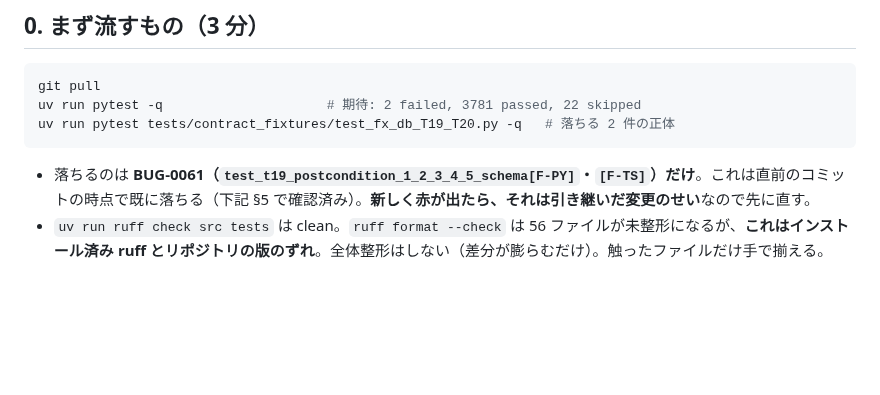
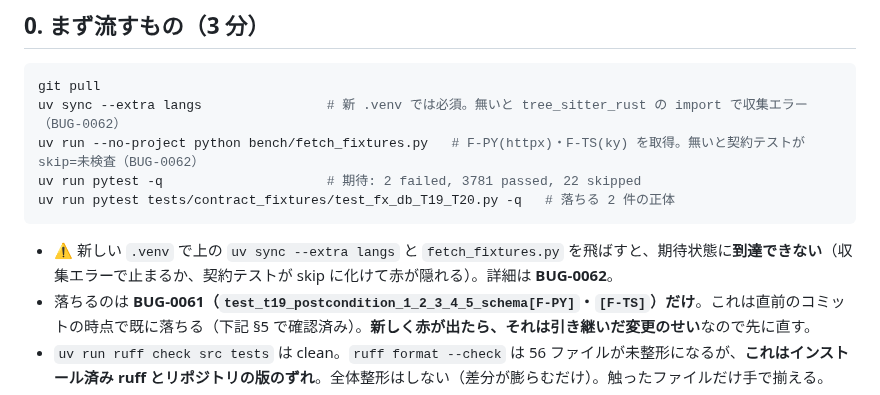
Before and after one commit to ShinichiOkas/Lucianke, a Markdown page: docs/HANDOFF.md, the part around the change. Drawn GitHub-style; blank space fills up the shorter version.

Commit message:
BUG-0062: 新 .venv では langs extra と fetch_fixtures を踏まないと全体テストに到達できない票 + HANDOFF §0 に 2 コマンドを明記
Co-Authored-By: Claude Opus 4.8 <noreply@anthropic.com>

````diff
--- a/docs/HANDOFF.md
+++ b/docs/HANDOFF.md
@@ -11,10 +11,13 @@
 
 ```powershell
 git pull
+uv sync --extra langs                # 新 .venv では必須。無いと tree_sitter_rust の import で収集エラー（BUG-0062）
+uv run --no-project python bench/fetch_fixtures.py   # F-PY(httpx)・F-TS(ky) を取得。無いと契約テストが skip=未検査（BUG-0062）
 uv run pytest -q                     # 期待: 2 failed, 3781 passed, 22 skipped
 uv run pytest tests/contract_fixtures/test_fx_db_T19_T20.py -q   # 落ちる 2 件の正体
 ```
 
+- ⚠ 新しい `.venv` で上の `uv sync --extra langs` と `fetch_fixtures.py` を飛ばすと、期待状態に**到達できない**（収集エラーで止まるか、契約テストが skip に化けて赤が隠れる）。詳細は **BUG-0062**。
 - 落ちるのは **BUG-0061（`test_t19_postcondition_1_2_3_4_5_schema[F-PY]`・`[F-TS]`）だけ**。これは直前のコミットの時点で既に落ちる（下記 §5 で確認済み）。**新しく赤が出たら、それは引き継いだ変更のせい**なので先に直す。
 - `uv run ruff check src tests` は clean。`ruff format --check` は 56 ファイルが未整形になるが、**これはインストール済み ruff とリポジトリの版のずれ**。全体整形はしない（差分が膨らむだけ）。触ったファイルだけ手で揃える。
 
````
Also changed, not shown: bugs/BUG-0062-fresh-venv-needs-langs-extra-and-fixtures-to-reach-tests.md (added, +57 -0 lines).
